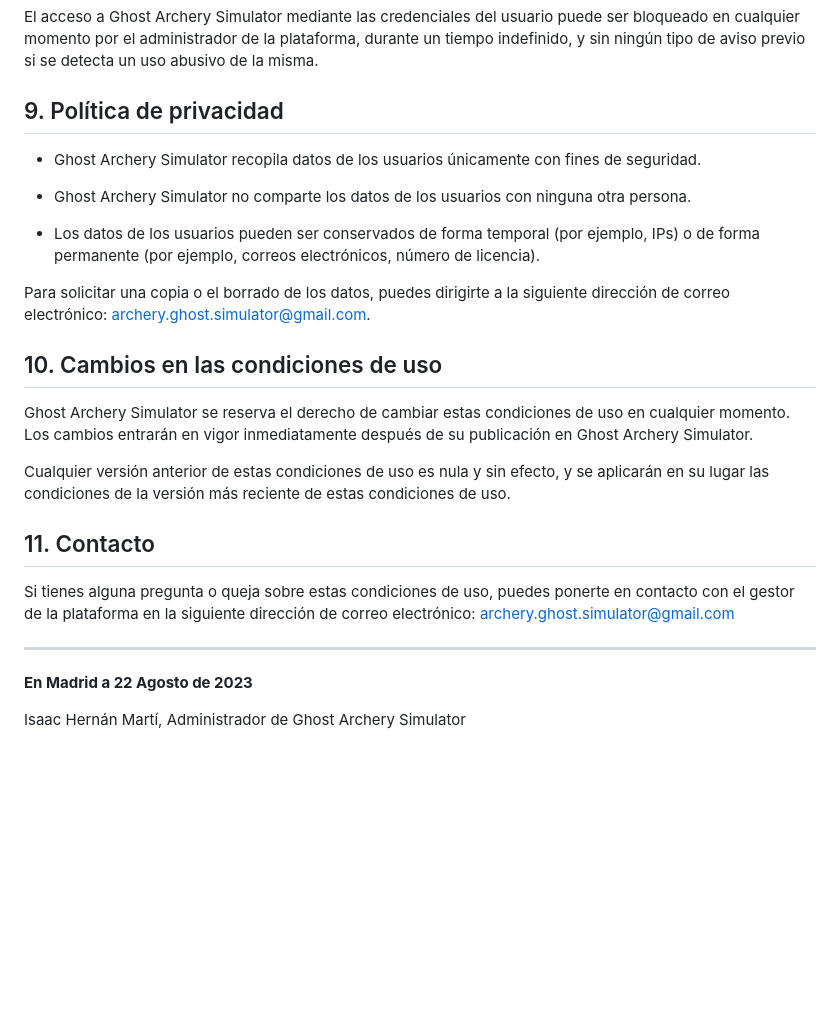
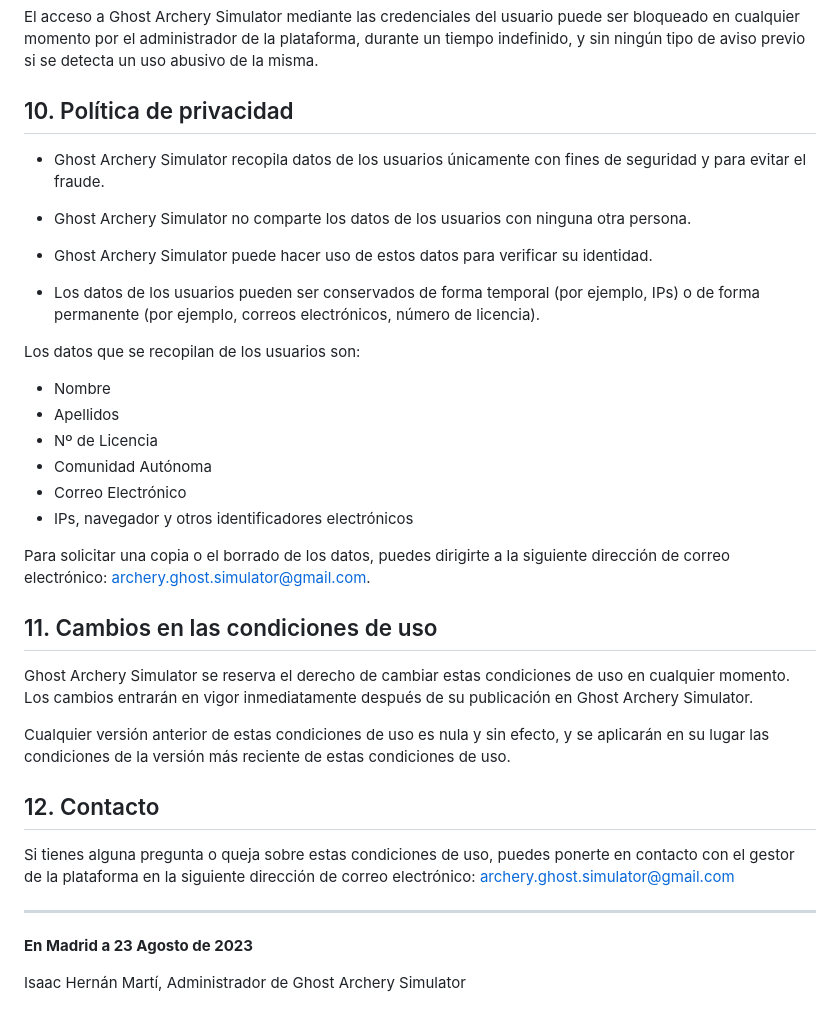
Before and after one commit to Isaaker/Ghost_Simulator_ES, a Markdown page: CONDITIONS.md, the part around one of its changes. Drawn GitHub-style; blank space fills up the shorter version.

```diff
--- a/CONDITIONS.md
+++ b/CONDITIONS.md
@@ -60,28 +101,39 @@ Estas condiciones de uso se regirán por la ley española. Cualquier disputa que
 
 El acceso a Ghost Archery Simulator mediante las credenciales del usuario puede ser bloqueado en cualquier momento por el administrador de la plataforma, durante un tiempo indefinido, y sin ningún tipo de aviso previo si se detecta un uso abusivo de la misma.
 
-## 9. Política de privacidad
+## 10. Política de privacidad
 
-* Ghost Archery Simulator recopila datos de los usuarios únicamente con fines de seguridad.
+* Ghost Archery Simulator recopila datos de los usuarios únicamente con fines de seguridad y para evitar el fraude.
 
 * Ghost Archery Simulator no comparte los datos de los usuarios con ninguna otra persona.
 
+* Ghost Archery Simulator puede hacer uso de estos datos para verificar su identidad.
+
 * Los datos de los usuarios pueden ser conservados de forma temporal (por ejemplo, IPs) o de forma permanente (por ejemplo, correos electrónicos, número de licencia).
+
+Los datos que se recopilan de los usuarios son:
+
+* Nombre
+* Apellidos
+* Nº de Licencia
+* Comunidad Autónoma
+* Correo Electrónico
+* IPs, navegador y otros identificadores electrónicos
 
 Para solicitar una copia o el borrado de los datos, puedes dirigirte a la siguiente dirección de correo electrónico: archery.ghost.simulator@gmail.com.
 
-## 10. Cambios en las condiciones de uso
+## 11. Cambios en las condiciones de uso
 
 Ghost Archery Simulator se reserva el derecho de cambiar estas condiciones de uso en cualquier momento. Los cambios entrarán en vigor inmediatamente después de su publicación en Ghost Archery Simulator.
 
 Cualquier versión anterior de estas condiciones de uso es nula y sin efecto, y se aplicarán en su lugar las condiciones de la versión más reciente de estas condiciones de uso.
 
-## 11. Contacto
+## 12. Contacto
 
 Si tienes alguna pregunta o queja sobre estas condiciones de uso, puedes ponerte en contacto con el gestor de la plataforma en la siguiente dirección de correo electrónico: archery.ghost.simulator@gmail.com
 
 <hr>
 
-**En Madrid a 22 Agosto de 2023**
+**En Madrid a 23 Agosto de 2023**
 
 Isaac Hernán Martí, Administrador de Ghost Archery Simulator
```
Also changed, not shown: other parts of CONDITIONS.md (+45 -4 lines).
